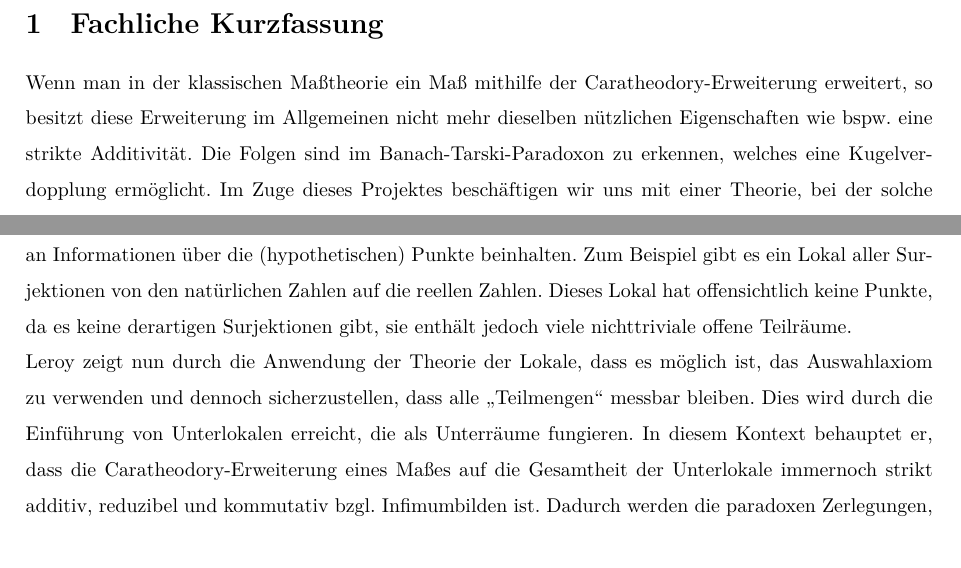
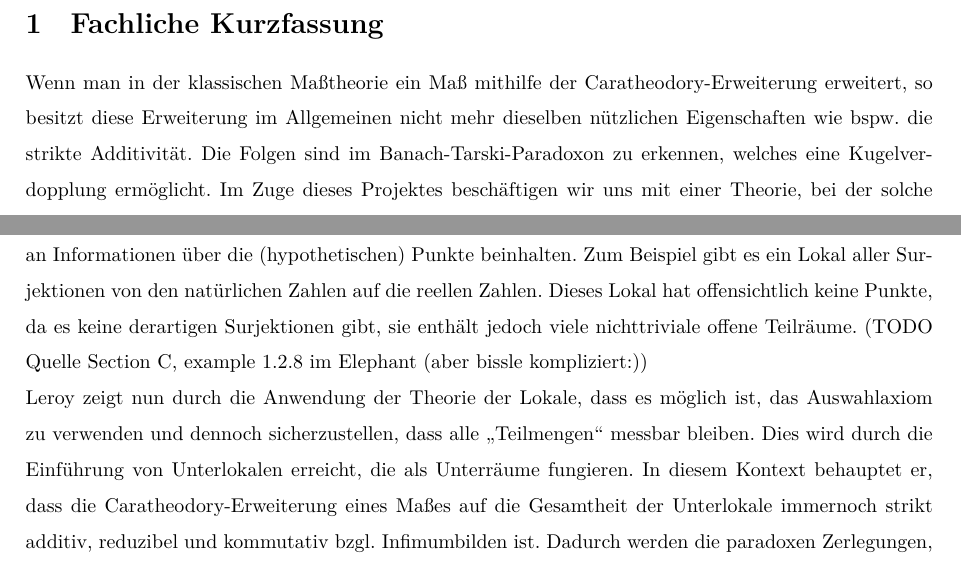
Before and after one commit to Bergschaf/Localic-Caratheodory-Extensions, a LaTeX document (Langfassung/main.tex): two parts of pages 4 and 7 of 23, joined at a grey line, cut so that both start at the same text. Compiled offline with XeLaTeX.

Commit message:
kleine dinge

```diff
--- a/Langfassung/main.tex
+++ b/Langfassung/main.tex
@@ -270,7 +270,7 @@
 
     \section{Fachliche Kurzfassung}
    % Als wir letztes Jahr dabei waren, den Satz von Banach-Tarski in Lean zu formalisieren, sind wir an die Grenzen der klassischen Maßtheorie gestoßen. Der Satz von Banach-Tarski besagt nämlich, dass es theoretisch möglich ist, eine Kugel allein durch Zerschneiden und Drehen zu verdoppeln. Das ist möglich, da während des Zerschneidungsprozesses nicht messbare Teilmengen des topologischen Raums erzeugt werden. Auf der Suche nach einer Lösung für dieses Problem sind wir auf ein nie formal veröffentlichtes Manuskript von Olivier Leroy gestoßen, das verspricht das Problem der nicht messbaren Mengen von Banach-Tarski in der Theorie der Lokalen zu lösen. Dabei werden Unterlokalen anstatt von Teilmengen von topologischen Räumen verwendet. Wir haben es uns zur Aufgabe gemacht, die Grundlagen der Lokalen-Theorie und das von Leroy postulierte Maß zu verstehen und in Lean zu verifizieren. Dafür haben wir bereits viele elementare topologische Definitionen (z.B. Inklusion, Schnitt, Vereinigung und Komplement) auf die Unterlokalen übertragen und in Lean formalisiert. Ausgehend davon arbeiten wir daran, zu zeigen, dass die Caratheodory Erweiterung eines Maßes der offenen Unterlokalen auf alle Unterlokalen einige wichtige maßtheorethische Eigenschaften erfüllt. Damit ist der Satz von Banach-Tarski dann kein Paradoxon mehr, da mit dieser neuen Maßtheorie das Verdoppeln einer Kugel in zwei identische Teile nicht mehr möglich ist.
-    Wenn man in der klassischen Maßtheorie ein Maß mithilfe der Caratheodory-Erweiterung erweitert, so besitzt diese Erweiterung im Allgemeinen nicht mehr dieselben nützlichen Eigenschaften wie bspw. eine strikte Additivität. Die Folgen sind im Banach-Tarski-Paradoxon zu erkennen, welches eine Kugelverdopplung ermöglicht. Im Zuge dieses Projektes beschäftigen wir uns mit einer Theorie, bei der solche Kuriositäten ohne eine Einschränkung auf die zu messenden Mengen nicht mehr möglich ist und die insbesondere nie in einem mathematischen Journal veröffentlicht wurde. Es handelt sich dabei um die Theorie der Lokale, die Olivier Leroy in seinen Notizen beschrieb. Lokale sind dabei intuitiv als topologische Räume zu verstehen, wobei wir nicht mehr fordern, dass das zugrundeliegende geordnete Mengensystem eine Teilmenge einer gegebenen Menge ist. Daraus resultieren neue Definitionen von Konzepten wie der Vereinigung, dem Schnitt und der Teilmenge im allgemeinen Sinne. Damit lässt sich dann ebenfalls eine Maßtheorie konstruieren, wobei man ein Maß über Lokale ähnlich wie ein klassisches Maß verstehen kann. Betrachtet man allerdings die Caratheodory-Erweiterung eines Maßes über Lokale, so erhält man zusätzlich zu den Eigenschaften der Caratheodory-Erweiterung im klassischen Sinne u. a. eine Reduzibilität und eine strikte Additivität. Daher erhält man eine bessere Maßtheorie! Da dieses unglaubliche Resultat aber nie formal veröffentlicht und damit peer-reviewed wurde, besteht unsere Arbeit darin, genau das zu tun. Hierfür verwenden wir den mathematischen Beweisassistenten Lean, mit dessen Hilfe wir Ungenauigkeiten und Fehler im Beweis von Leroy aufdecken und beheben konnten und damit den Großteil seiner Theorie bereits in Lean formalisiert haben. Des Weiteren gelang es uns bereits, Teile des von uns formalisierten Beweises der Lean-Community zur Verfügung zu stellen.
+    Wenn man in der klassischen Maßtheorie ein Maß mithilfe der Caratheodory-Erweiterung erweitert, so besitzt diese Erweiterung im Allgemeinen nicht mehr dieselben nützlichen Eigenschaften wie bspw. die strikte Additivität. Die Folgen sind im Banach-Tarski-Paradoxon zu erkennen, welches eine Kugelverdopplung ermöglicht. Im Zuge dieses Projektes beschäftigen wir uns mit einer Theorie, bei der solche Kuriositäten ohne eine Einschränkung auf die zu messenden Mengen nicht mehr möglich ist und die insbesondere nie in einem mathematischen Journal veröffentlicht wurde. Es handelt sich dabei um die Theorie der Lokale, die Olivier Leroy in seinen Notizen beschrieb. Lokale sind dabei intuitiv als topologische Räume zu verstehen, wobei wir nicht mehr fordern, dass das zugrundeliegende geordnete Mengensystem eine Teilmenge einer gegebenen Menge ist. Daraus resultieren neue Definitionen von Konzepten wie der Vereinigung, dem Schnitt und der Teilmenge im allgemeinen Sinne. Damit lässt sich dann ebenfalls eine Maßtheorie konstruieren, wobei man ein Maß über Lokale ähnlich wie ein klassisches Maß verstehen kann. Betrachtet man allerdings die Caratheodory-Erweiterung eines Maßes über Lokale, so erhält man zusätzlich zu den Eigenschaften der Caratheodory-Erweiterung im klassischen Sinne u. a. eine Reduzibilität und eine strikte Additivität. Daher erhält man eine bessere Maßtheorie! Da dieses unglaubliche Resultat aber nie formal veröffentlicht und damit peer-reviewed wurde, besteht unsere Arbeit darin, genau das zu tun. Hierfür verwenden wir den mathematischen Beweisassistenten Lean, mit dessen Hilfe wir Ungenauigkeiten und Fehler im Beweis von Leroy aufdecken und beheben konnten und damit den Großteil seiner Theorie bereits in Lean formalisiert haben. Des Weiteren gelang es uns bereits, Teile des von uns formalisierten Beweises der Lean-Community zur Verfügung zu stellen.
 
     \section{Motivation und Aufgabenstellung}
     \glqq Wir können eine Kugel allein durch Zerschneiden und anschließendem Drehen wieder zu zwei identischen Kopien der Ausgangskugel zusammenfügen.\grqq~Dass das mit der klassischen Mengenlehre gilt, folgt aus dem Satz von Banach-Tarski \autocite{noauthor_banach-tarski-paradoxon_2024}. Auch uns erschien diese Aussage anfänglich unglaublich, weshalb wir in unserem Jugend-forscht-Projekt des letzten Jahres den mathematischen Beweis des Banach-Tarski-Paradoxons näher beleuchteten. Indem wir den Beweis Stück für Stück durchdrangen, gingen wir automatisch den Weg einer klassischen Verifikation eines mathematischen Papers (siehe Abbildung \ref{Abb1}, linke Spalte). Da der Prozess der menschlichen Kontrolle aber durchaus fehleranfällig ist, stellten wir uns die Frage, ob man diese Fehlbarkeit nicht umgehen könnte. Dabei stießen wir auf den mathematischen Beweisassistenten Lean. Diese auf der gleichnamigen Programmiersprache Lean basierende Software erlaubt es uns, die entsprechenden mathematischen Objekte zu definieren, sowie deren Eigenschaften inkl. Beweis zu formalisieren. Ausgehend von der Typentheorie überprüft Lean die Standhaftigkeit des Beweises und markiert ggf. Fehler, was das Beweisen erleichtert. Dies bedeutet im Umkehrschluss aber auch, dass Lean den Anspruch einer absoluten mathematischen Korrektheit erheben kann (siehe Abbildung \ref{Abb1}, rechte Spalte).\\
@@ -333,7 +333,7 @@
     Stattdessen enthält ein Lokal offene Unterräume. Diese offenen Unterräume können so verstanden werden, dass sie eine
     endliche Menge an Informationen über die (hypothetischen) Punkte beinhalten. Zum Beispiel gibt es ein Lokal aller
     Surjektionen von den natürlichen Zahlen auf die reellen Zahlen. Dieses Lokal hat offensichtlich keine Punkte, da es
-    keine derartigen Surjektionen gibt, sie enthält jedoch viele nichttriviale offene Teilräume. \\
+    keine derartigen Surjektionen gibt, sie enthält jedoch viele nichttriviale offene Teilräume. (TODO Quelle Section C, example 1.2.8 im Elephant (aber bissle kompliziert:))\\
     Leroy zeigt nun durch die Anwendung der Theorie der Lokale, dass es möglich ist, das Auswahlaxiom zu verwenden und dennoch sicherzustellen, dass
     alle \glqq Teilmengen\grqq~messbar bleiben. Dies wird durch die Einführung von Unterlokalen erreicht, die als Unterräume fungieren. In diesem Kontext behauptet er, dass die Caratheodory-Erweiterung eines Maßes auf die Gesamtheit der Unterlokale immernoch strikt additiv, reduzibel und kommutativ bzgl. Infimumbilden ist. Dadurch werden die paradoxen Zerlegungen, wie sie bei Banach-Tarski zu finden sind und die in der klassischen Theorie zu nicht messbaren Mengen führen, in der Theorie der Lokale vermieden, da es versteckte Schnittmengen gibt, die in der klassischen Betrachtung nicht sichtbar sind.\\
 
```
Also changed, not shown: Langfassung/main.pdf, Langfassung/main.tex (2 more changed lines).
